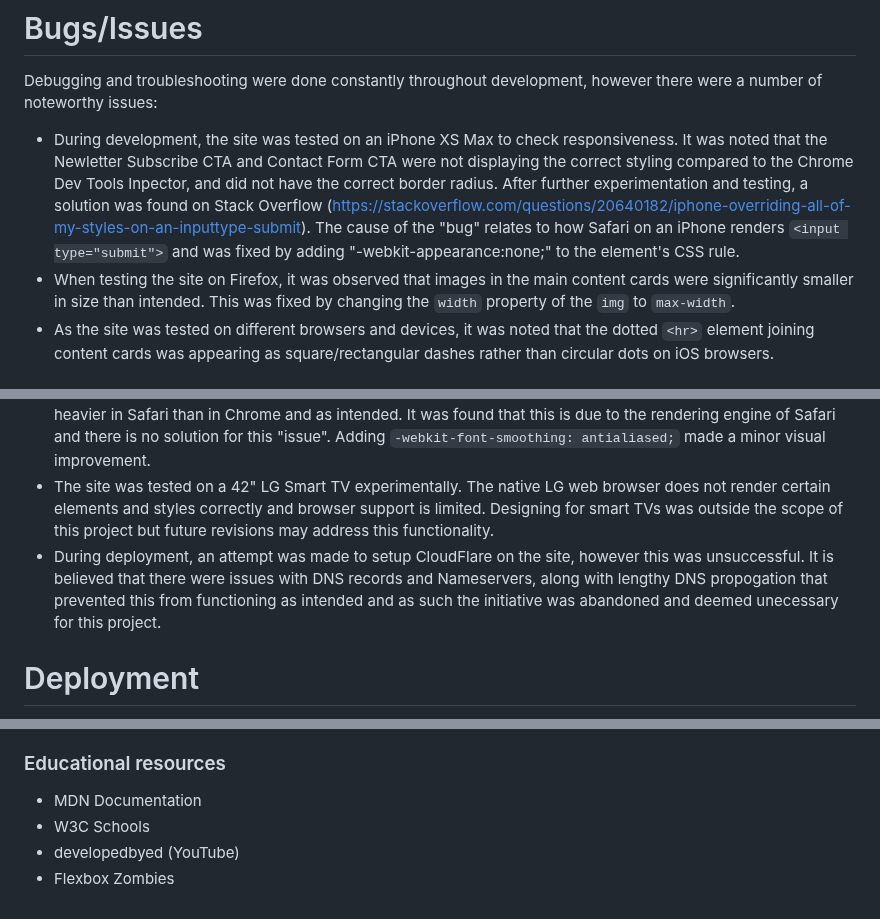
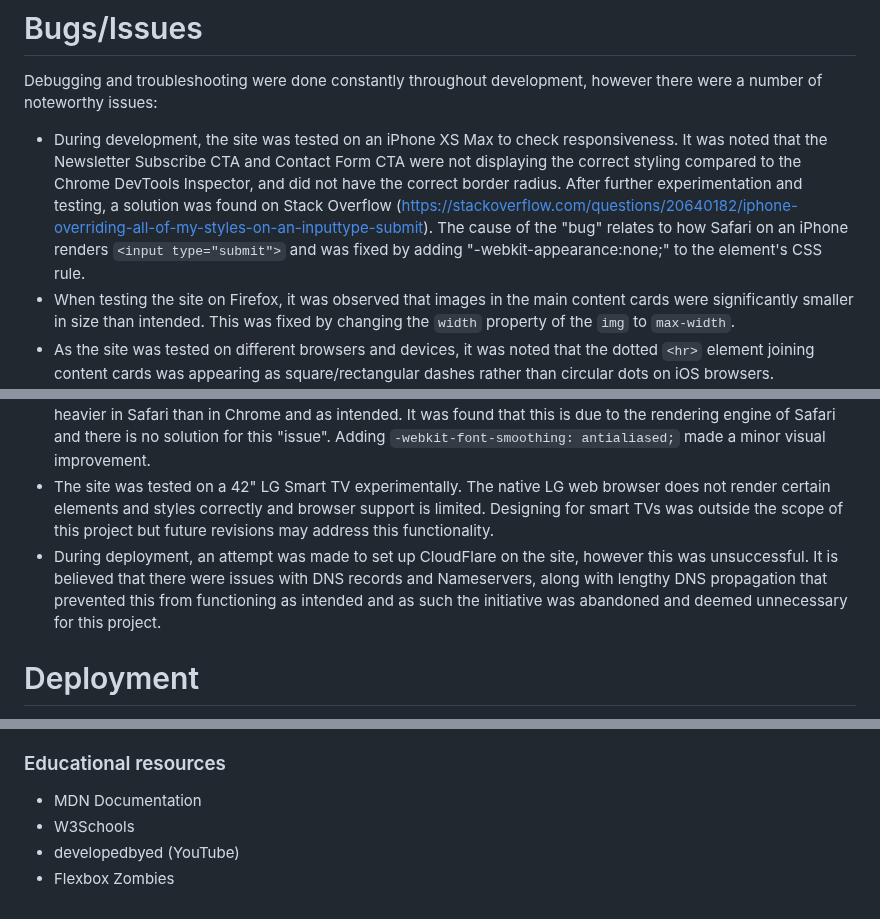
Before and after one commit to CarlMurray/bliss-pp1, a Markdown page: README.md, 3 parts joined by grey strips. Rendered like a GitHub page.

```diff
--- a/README.md
+++ b/README.md
@@ -104,12 +104,12 @@ I used the following technologies, platforms and support in building my project:
 
 # Bugs/Issues
 Debugging and troubleshooting were done constantly throughout development, however there were a number of noteworthy issues:
-- During development, the site was tested on an iPhone XS Max to check responsiveness. It was noted that the Newletter Subscribe CTA and Contact Form CTA were not displaying the correct styling compared to the Chrome Dev Tools Inpector, and did not have the correct border radius. After further experimentation and testing, a solution was found on Stack Overflow (https://stackoverflow.com/questions/20640182/iphone-overriding-all-of-my-styles-on-an-inputtype-submit). The cause of the "bug" relates to how Safari on an iPhone renders `<input type="submit">` and was fixed by adding "-webkit-appearance:none;" to the element's CSS rule.
+- During development, the site was tested on an iPhone XS Max to check responsiveness. It was noted that the Newsletter Subscribe CTA and Contact Form CTA were not displaying the correct styling compared to the Chrome DevTools Inspector, and did not have the correct border radius. After further experimentation and testing, a solution was found on Stack Overflow (https://stackoverflow.com/questions/20640182/iphone-overriding-all-of-my-styles-on-an-inputtype-submit). The cause of the "bug" relates to how Safari on an iPhone renders `<input type="submit">` and was fixed by adding "-webkit-appearance:none;" to the element's CSS rule.
 - When testing the site on Firefox, it was observed that images in the main content cards were significantly smaller in size than intended. This was fixed by changing the `width` property of the `img` to `max-width`.
 - As the site was tested on different browsers and devices, it was noted that the dotted `<hr>` element joining content cards was appearing as square/rectangular dashes rather than circular dots on iOS browsers. Unfortunately there is currently no natively supported solution for this problem so it was left as is, with the intention of replacing the dots with an SVG in future. (https://stackoverflow.com/questions/11280676/how-to-create-dotted-border-with-round-dots-in-webkit-browsers)
 - When testing on different browsers, it was observed that the font weight of the Navigation Links appeared heavier in Safari than in Chrome and as intended. It was found that this is due to the rendering engine of Safari and there is no solution for this "issue". Adding `-webkit-font-smoothing: antialiased;` made a minor visual improvement.
 - The site was tested on a 42" LG Smart TV experimentally. The native LG web browser does not render certain elements and styles correctly and browser support is limited. Designing for smart TVs was outside the scope of this project but future revisions may address this functionality.
-- During deployment, an attempt was made to setup CloudFlare on the site, however this was unsuccessful. It is believed that there were issues with DNS records and Nameservers, along with lengthy DNS propogation that prevented this from functioning as intended and as such the initiative was abandoned and deemed unecessary for this project.
+- During deployment, an attempt was made to set up CloudFlare on the site, however this was unsuccessful. It is believed that there were issues with DNS records and Nameservers, along with lengthy DNS propagation that prevented this from functioning as intended and as such the initiative was abandoned and deemed unnecessary for this project.
 
 # Deployment
 - A DNS record for a subdomain of my portfolio, carlmurray.design, was created for this project.
@@ -158,6 +158,6 @@ Steps for deployment on AWS:
 
 ### Educational resources
 - MDN Documentation
-- W3C Schools
+- W3Schools
 - developedbyed (YouTube)
 - Flexbox Zombies
```
Also changed, not shown: other parts of README.md (+7 -7 lines).
